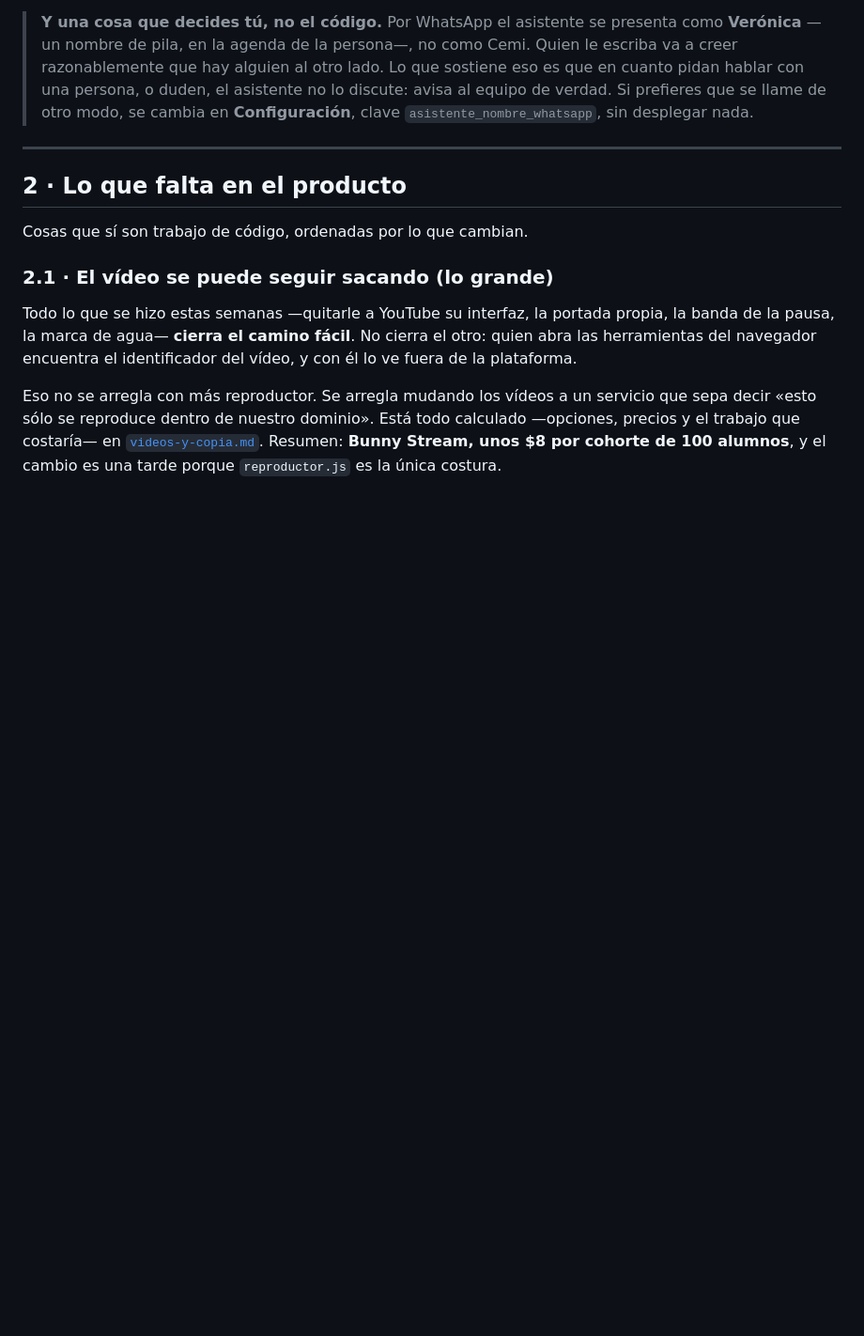
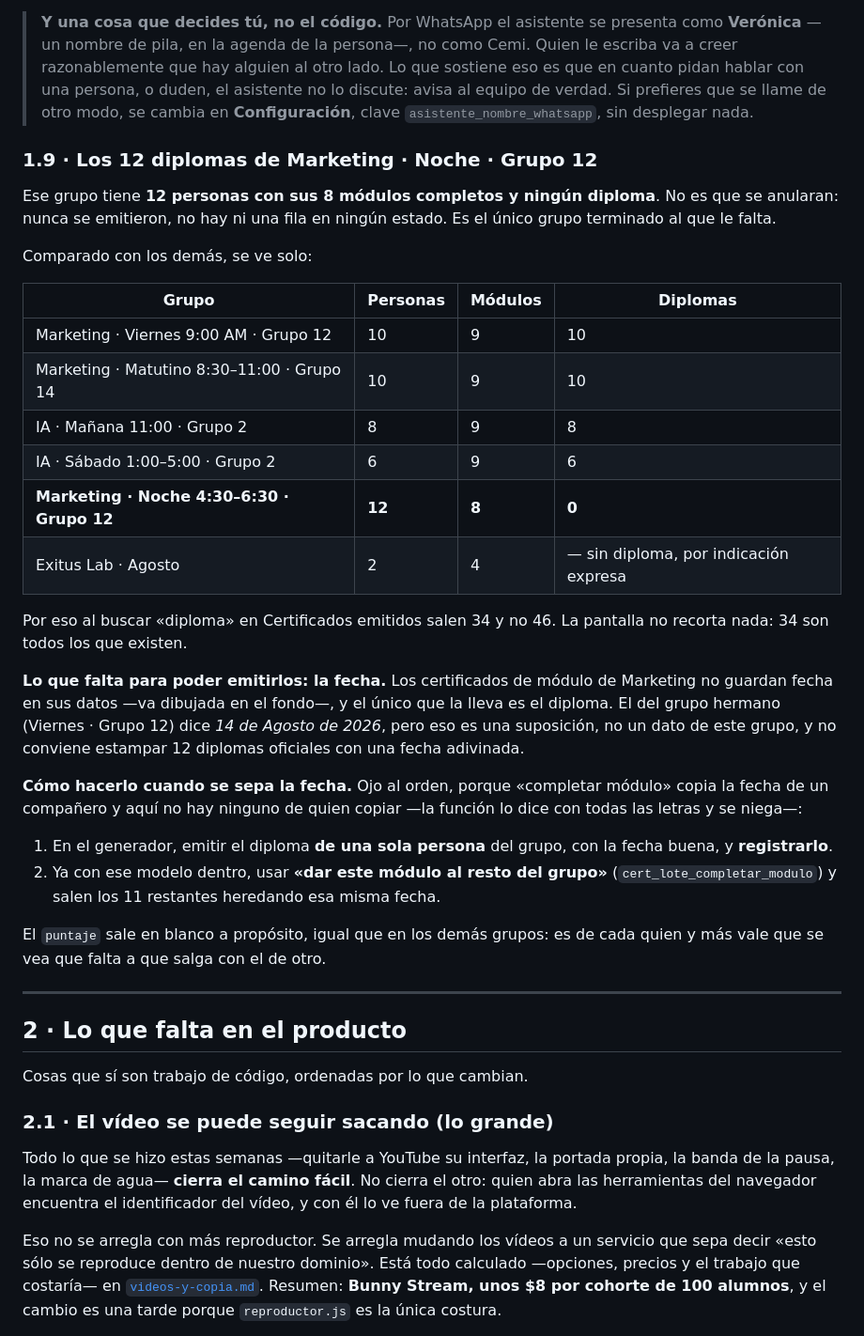
Before and after one commit to rengifojjrr/CEM-IMPULSO-MBA.-etc, a Markdown page: docs/lo-que-falta.md, the part around the change. Shown at 94% size. Drawn GitHub-style; blank space fills up the shorter version.

Commit message:
Anotar los 12 diplomas que le faltan a Marketing · Noche · Grupo 12
Buscar «diploma» en Certificados emitidos devuelve 34, y parecía que la
pantalla recortaba. No recorta: la búsqueda la hace la base con tope de 300,
la tabla pinta todas las filas y 34 son todos los diplomas que existen.

Lo que falta son los diplomas mismos. Ese grupo tiene 12 personas con sus 8
módulos completos y ningún diploma, ni una fila en ningún estado: es el único
grupo terminado al que le falta. Los otros cuatro tienen los suyos, y el de
Exitus no lleva por indicación expresa.

No se emiten todavía porque falta la fecha y no se puede deducir: los
certificados de módulo de Marketing no la guardan —va dibujada en el fondo— y
el único que la lleva es el diploma. El del grupo hermano dice 14 de Agosto,
pero eso es una suposición, no un dato de este grupo.

Queda escrito también el orden para hacerlo, que no es obvio: «completar
módulo» copia la fecha de un compañero y aquí no hay ninguno, así que primero
hay que emitir y registrar el diploma de una persona y luego dárselo al resto.

Co-Authored-By: Claude Opus 5 <noreply@anthropic.com>
Claude-Session: https://claude.ai/code/session_0121fEJA7eaVbgmzwhpLAuCE

```diff
--- a/docs/lo-que-falta.md
+++ b/docs/lo-que-falta.md
@@ -171,6 +171,45 @@ uno que se estrena delante de un cliente.
 > duden, el asistente no lo discute: avisa al equipo de verdad. Si prefieres que
 > se llame de otro modo, se cambia en **Configuración**, clave
 > `asistente_nombre_whatsapp`, sin desplegar nada.
+
+### 1.9 · Los 12 diplomas de Marketing · Noche · Grupo 12
+
+Ese grupo tiene **12 personas con sus 8 módulos completos y ningún diploma**.
+No es que se anularan: nunca se emitieron, no hay ni una fila en ningún
+estado. Es el único grupo terminado al que le falta.
+
+Comparado con los demás, se ve solo:
+
+| Grupo | Personas | Módulos | Diplomas |
+|---|---|---|---|
+| Marketing · Viernes 9:00 AM · Grupo 12 | 10 | 9 | 10 |
+| Marketing · Matutino 8:30–11:00 · Grupo 14 | 10 | 9 | 10 |
+| IA · Mañana 11:00 · Grupo 2 | 8 | 9 | 8 |
+| IA · Sábado 1:00–5:00 · Grupo 2 | 6 | 9 | 6 |
+| **Marketing · Noche 4:30–6:30 · Grupo 12** | **12** | **8** | **0** |
+| Exitus Lab · Agosto | 2 | 4 | — sin diploma, por indicación expresa |
+
+Por eso al buscar «diploma» en Certificados emitidos salen 34 y no 46. La
+pantalla no recorta nada: 34 son todos los que existen.
+
+**Lo que falta para poder emitirlos: la fecha.** Los certificados de módulo de
+Marketing no guardan fecha en sus datos —va dibujada en el fondo—, y el único
+que la lleva es el diploma. El del grupo hermano (Viernes · Grupo 12) dice
+*14 de Agosto de 2026*, pero eso es una suposición, no un dato de este grupo,
+y no conviene estampar 12 diplomas oficiales con una fecha adivinada.
+
+**Cómo hacerlo cuando se sepa la fecha.** Ojo al orden, porque «completar
+módulo» copia la fecha de un compañero y aquí no hay ninguno de quien copiar
+—la función lo dice con todas las letras y se niega—:
+
+1. En el generador, emitir el diploma **de una sola persona** del grupo, con
+   la fecha buena, y **registrarlo**.
+2. Ya con ese modelo dentro, usar **«dar este módulo al resto del grupo»**
+   (`cert_lote_completar_modulo`) y salen los 11 restantes heredando esa
+   misma fecha.
+
+El `puntaje` sale en blanco a propósito, igual que en los demás grupos: es de
+cada quien y más vale que se vea que falta a que salga con el de otro.
 
 ---
 
```
